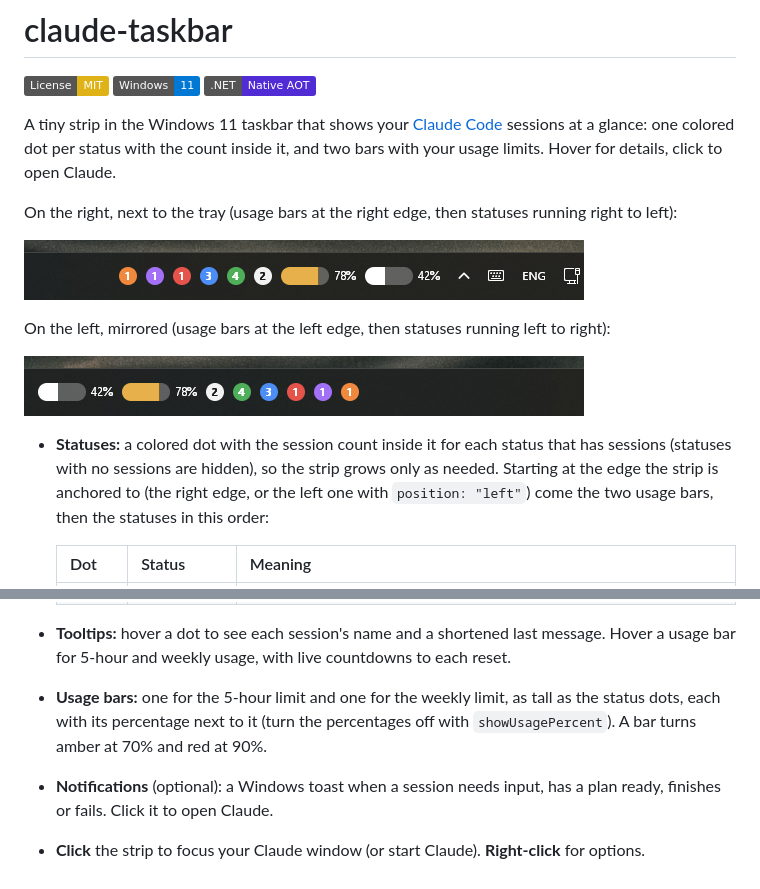
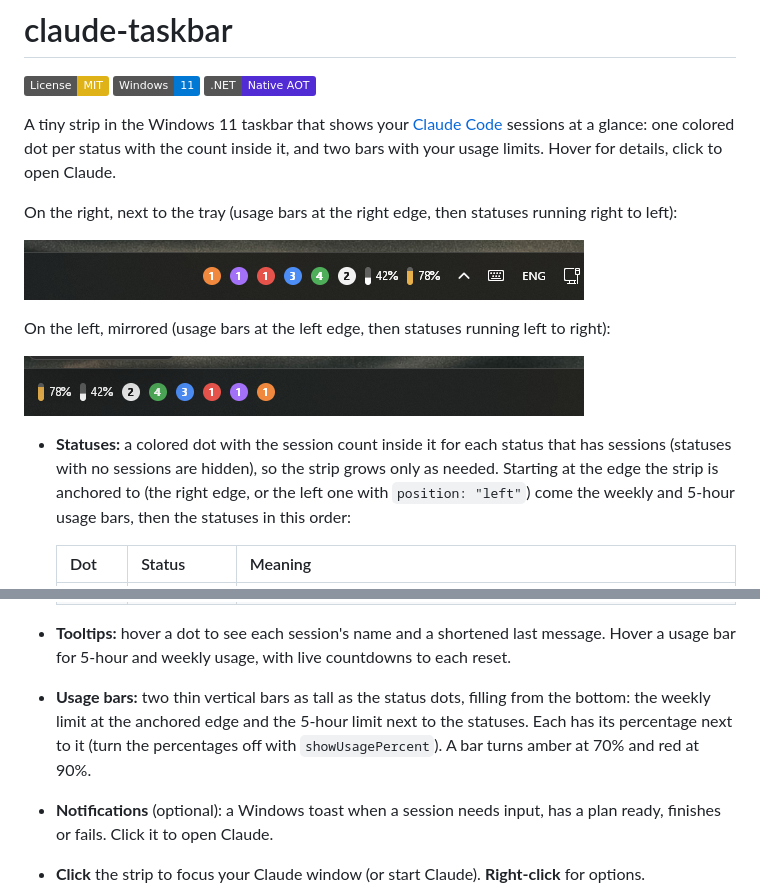
Before and after one commit to lucaslobasso/claude-taskbar, a Markdown page: README.md, 2 parts joined by grey strips. GitHub-like rendering; pictures changed too: docs/strip-left.png, docs/strip-right.png; badges without logos.

Commit message:
Thin vertical usage bars: weekly at the anchored edge, 5-hour next to the statuses
Co-Authored-By: Claude Sonnet 5.5 <noreply@anthropic.com>

```diff
--- a/README.md
+++ b/README.md
@@ -14,7 +14,7 @@ On the left, mirrored (usage bars at the left edge, then statuses running left t
 
 ![The strip on the left of the taskbar, the same items mirrored](docs/strip-left.png)
 
-- **Statuses:** a colored dot with the session count inside it for each status that has sessions (statuses with no sessions are hidden), so the strip grows only as needed. Starting at the edge the strip is anchored to (the right edge, or the left one with `position: "left"`) come the two usage bars, then the statuses in this order:
+- **Statuses:** a colored dot with the session count inside it for each status that has sessions (statuses with no sessions are hidden), so the strip grows only as needed. Starting at the edge the strip is anchored to (the right edge, or the left one with `position: "left"`) come the weekly and 5-hour usage bars, then the statuses in this order:
 
   | Dot | Status | Meaning |
   |---|---|---|
@@ -26,7 +26,7 @@ On the left, mirrored (usage bars at the left edge, then statuses running left t
   | 🟠 | Needs input | waiting for you (a question or a permission) |
 
 - **Tooltips:** hover a dot to see each session's name and a shortened last message. Hover a usage bar for 5-hour and weekly usage, with live countdowns to each reset.
-- **Usage bars:** one for the 5-hour limit and one for the weekly limit, as tall as the status dots, each with its percentage next to it (turn the percentages off with `showUsagePercent`). A bar turns amber at 70% and red at 90%.
+- **Usage bars:** two thin vertical bars as tall as the status dots, filling from the bottom: the weekly limit at the anchored edge and the 5-hour limit next to the statuses. Each has its percentage next to it (turn the percentages off with `showUsagePercent`). A bar turns amber at 70% and red at 90%.
 - **Notifications** (optional): a Windows toast when a session needs input, has a plan ready, finishes or fails. Click it to open Claude.
 - **Click** the strip to focus your Claude window (or start Claude). **Right-click** for options.
 
```
Also changed, not shown: 1 other file.
